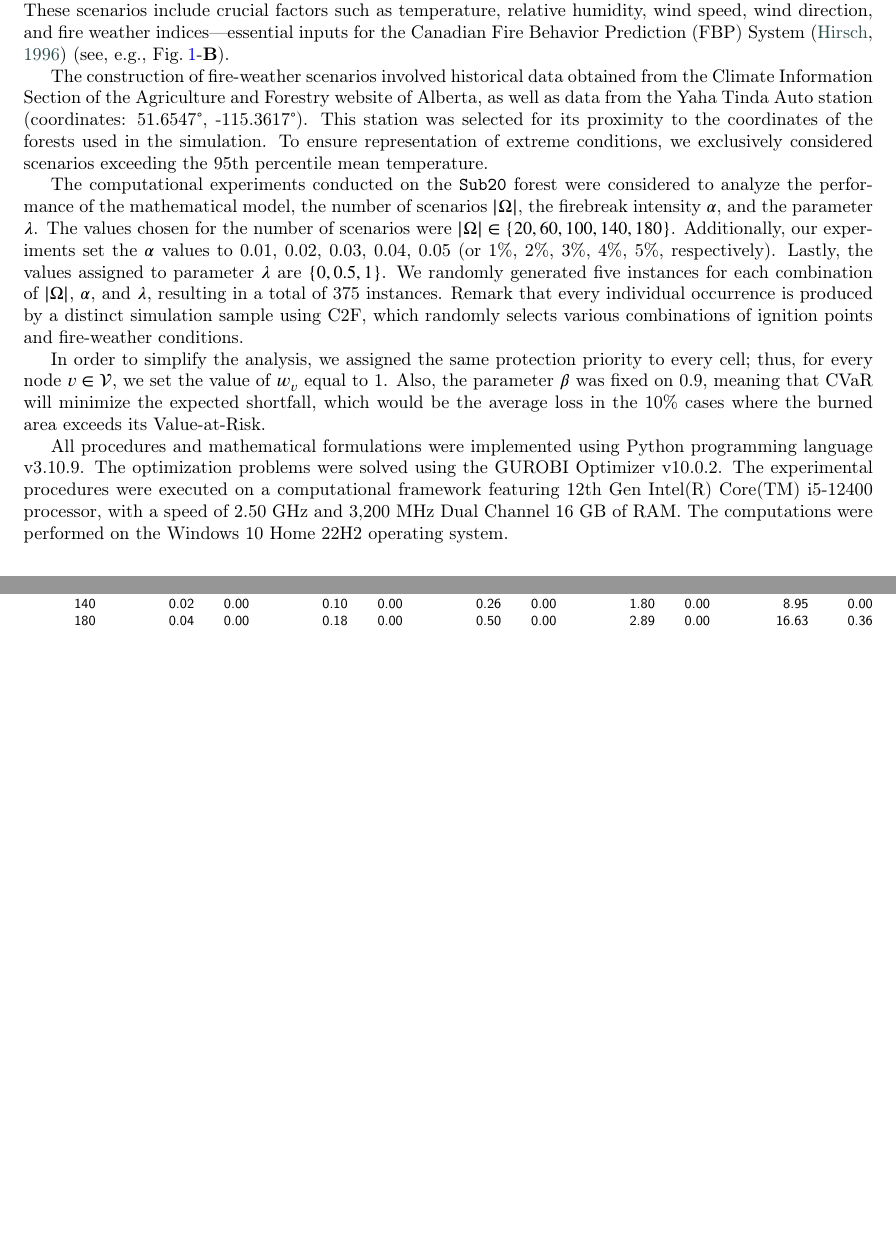
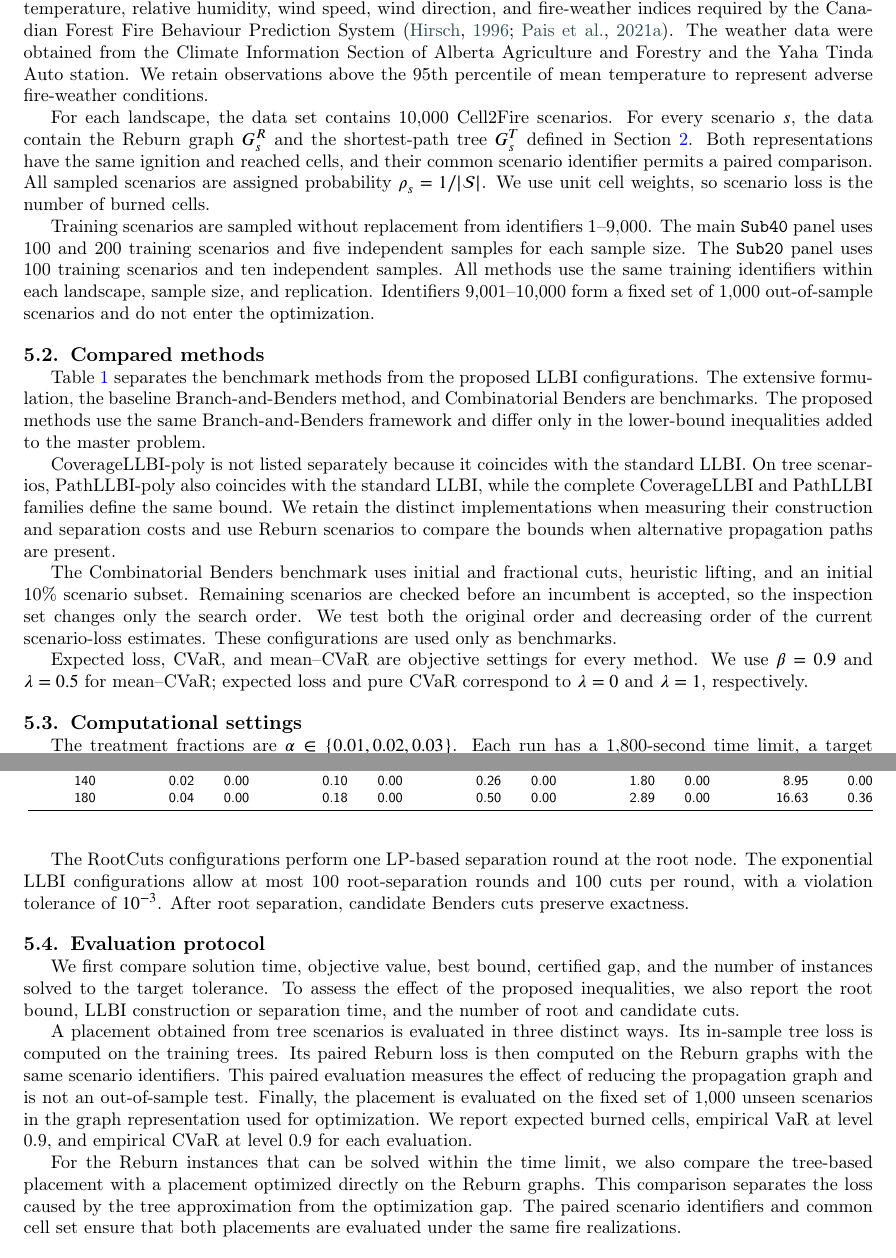
Before and after one commit to FrancoQuezada/FPP_2Stage_SP_ITOR, a LaTeX paper (main.tex): two parts of pages 9 and 10 of 24 before the commit and two parts of pages 9 and 10 of 25 after it, joined at a grey line, cut so that both start at the same text, the shorter picture padded with empty space. Compiled offline with pdfLaTeX; a LaTeX package or settings file that is missing is left out.

Commit message:
Rewrite computational experiment design

```diff
--- a/main.tex
+++ b/main.tex
@@ -679,6 +679,4 @@ is stated for an individual scenario loss, it remains valid under the
 expected-loss, CVaR, and mean--CVaR objectives.
 
 \section{Computational experiments}\label{sec:computational-experiments}
-%\textcolor{red}{In this study, we use real landscapes for our experiments, namely \texttt{Sub100}, situated in the Alberta region of Canada. \texttt{Sub20} represents a forest patch covering an area of 400 hectares (depicted in Fig.\:\ref{fig:graphs}), this region is a partition of \texttt{Sub100} that is employed for the assessment of the optimization model. Additionally, for our computational experiments, \texttt{Sub100} is further subdivided into \texttt{Sub40}. The landscape is divided into $100 \times 100$ m$^2$ cells, and their detailed landscape information can be found at \url{https://github.com/fire2a/C2FFBP}. We use Cell2Fire to conduct simulations of multiple wildfires, which requires fire-weather scenarios (FWS) specific to the study area \citep{parisien2005mapping, pais2021cell2fire}. These scenarios encompass crucial factors such as temperature, relative humidity, wind speed, wind direction, and fire weather indices, which are necessary inputs to the FBP system \citep{hirsch1996canadian} (see, e.g., Fig.\:\ref{fig:graphs_landscape}-\textbf{B}). To ensure the representation of extreme conditions, we exclusively considered scenarios that exceeded the 95th percentile mean temperature.}
 
-We employed three real landscapes in our experiments: \texttt{Sub20}, \texttt{Sub40}, and \texttt{Sub100}, all situated in the Alberta region of Canada. The \texttt{Sub20} landscape, a 400-hectare forest patch depicted in Fig.\:\ref{fig:graphs_landscape}, was chosen for assessing computational performance and observing how the objective function evolves with changes in model parameters. To evaluate the model's computational efficacy over larger forest areas, we extended the study to include \texttt{Sub40} (Fig.:\ref{fig:Sub40}) and \texttt{Sub100} (Fig.:\ref{fig:Sub100}) under specific parameter configurations. Each landscape is divided into $100 \times 100$ m$^2$ cells, and detailed information about these landscapes can be found at \url{https://github.com/fire2a/C2FFBP}. Simulations of multiple wildfires were conducted using Cell2Fire, requiring fire-weather scenarios (FWS) specific to the study area \citep{parisien2005mapping, pais2021cell2fire}. These scenarios include crucial factors such as temperature, relative humidity, wind speed, wind direction, and fire weather indices—essential inputs for the Canadian Fire Behavior Prediction (FBP) System \citep{hirsch1996canadian} (see, e.g., Fig.\:\ref{fig:graphs_landscape}-\textbf{B}).
@@ -685,8 +687,38 @@ We employed three real landscapes in our experiments: \texttt{Sub20}, \texttt{Su
 
-The construction of fire-weather scenarios involved historical data obtained from the Climate Information Section of the Agriculture and Forestry website of Alberta, as well as data from the Yaha Tinda Auto station (coordinates: 51.6547°, -115.3617°). This station was selected for its proximity to the coordinates of the forests used in the simulation. To ensure representation of extreme conditions, we exclusively considered scenarios exceeding the 95th percentile mean temperature.
+\subsection{Instances and scenario sets}
 
-The computational experiments conducted on the \texttt{Sub20} forest were considered to analyze the performance of the mathematical model, the number of scenarios $|\Omega|$, the firebreak intensity $\alpha$, and the parameter $\lambda$. The values chosen for the number of scenarios were $|\Omega| \in \{ 20, 60, 100, 140, 180 \}$. Additionally, our experiments set the $\alpha$ values to 0.01, 0.02, 0.03, 0.04, 0.05 (or 1\%, 2\%, 3\%, 4\%, 5\%, respectively). Lastly, the values assigned to parameter $\lambda$ are $ \{0, 0.5, 1 \}$. We randomly generated five instances for each combination of $|\Omega|$, $\alpha$, and $\lambda$, resulting in a total of 375 instances. Remark that every individual occurrence is produced by a distinct simulation sample using C2F, which randomly selects various combinations of ignition points and fire-weather conditions.
+We use the \texttt{Sub20} and \texttt{Sub40} landscapes from the Alberta
+region of Canada. They contain 400 and 1,600 burnable cells, respectively.
+Each cell covers $100\times100$~m$^2$. The landscape data are available from
+the Cell2Fire FBP repository at \url{https://github.com/fire2a/C2FFBP}.
+Fire-weather scenarios combine temperature,
+relative humidity, wind speed, wind direction, and fire-weather indices
+required by the Canadian Forest Fire Behaviour Prediction System
+\citep{hirsch1996canadian,pais2021cell2fire}. The weather data were obtained
+from the Climate Information Section of Alberta Agriculture and Forestry and
+the Yaha Tinda Auto station. We retain observations above the 95th percentile
+of mean temperature to represent adverse fire-weather conditions.
 
-In order to simplify the analysis, we assigned the same protection priority to every cell; thus, for every node $v \in \mathcal{V}$, we set the value of $w_v$ equal to 1. Also, the parameter $\beta$ was fixed on 0.9, meaning that CVaR will minimize the expected shortfall, which would be the average loss in the 10\% cases where the burned area exceeds its Value-at-Risk.
+For each landscape, the data set contains 10,000 Cell2Fire scenarios. For
+every scenario $s$, the data contain the Reburn graph $G_s^R$ and the shortest-path tree
+$G_s^T$ defined in Section~\ref{sec2}. Both representations have the same
+ignition and reached cells, and their common scenario identifier permits a
+paired comparison. All sampled scenarios are assigned probability
+$\rho_s=1/|\mathcal{S}|$. We use unit cell weights, so scenario loss is the
+number of burned cells.
 
-All procedures and mathematical formulations were implemented using Python programming language v3.10.9. The optimization problems were solved using the GUROBI Optimizer v10.0.2. The experimental procedures were executed on a computational framework featuring 12th Gen Intel(R) Core(TM) i5-12400 processor, with a speed of 2.50 GHz and 3,200 MHz Dual Channel 16 GB of RAM. The computations were performed on the Windows 10 Home 22H2 operating system.
+Training scenarios are sampled without replacement from identifiers 1--9,000.
+The main \texttt{Sub40} panel uses 100 and 200 training scenarios and five
+independent samples for each sample size. The \texttt{Sub20} panel uses 100
+training scenarios and ten independent samples. All methods use the same
+training identifiers within each landscape, sample size, and replication.
+Identifiers 9,001--10,000 form a fixed set of 1,000 out-of-sample scenarios
+and do not enter the optimization.
+
+\subsection{Compared methods}
+
+Table~\ref{tab:compared-methods} separates the benchmark methods from the
+proposed LLBI configurations. The extensive formulation, the baseline
+Branch-and-Benders method, and Combinatorial Benders are benchmarks. The
+proposed methods use the same Branch-and-Benders framework and differ only in
+the lower-bound inequalities added to the master problem.
@@ -692,0 +747,19 @@ All procedures and mathematical formulations were implemented using Python progr
+CoverageLLBI-poly is not listed separately because it coincides with the
+standard LLBI. On tree scenarios, PathLLBI-poly also coincides with the
+standard LLBI, while the complete CoverageLLBI and PathLLBI families define
+the same bound. We retain the distinct implementations when measuring their
+construction and separation costs and use Reburn scenarios to compare the
+bounds when alternative propagation paths are present.
+
+The Combinatorial Benders benchmark uses initial and fractional cuts,
+heuristic lifting, and an initial 10\% scenario subset. Remaining
+scenarios are checked before an incumbent is accepted, so the inspection set
+changes only the search order. We test both the original order and decreasing
+order of the current scenario-loss estimates. These configurations are used
+only as benchmarks.
+
+Expected loss, CVaR, and mean--CVaR are objective settings for every method.
+We use $\beta=0.9$ and $\lambda=0.5$ for mean--CVaR; expected loss and pure
+CVaR correspond to $\lambda=0$ and $\lambda=1$, respectively.
+
+\subsection{Computational settings}
@@ -693,3 +773,34 @@ All procedures and mathematical formulations were implemented using Python progr
+The RootCuts configurations perform one LP-based separation round at the root
+node. The exponential LLBI configurations allow at most 100 root-separation
+rounds and 100 cuts per round, with a violation tolerance of $10^{-3}$. After
+root separation, candidate Benders cuts preserve exactness.
+
+% TODO: Insert the hardware and operating-system specifications used for the
+% final experiment campaign.
+
+\subsection{Evaluation protocol}
+
+We first compare solution time, objective value, best bound, certified gap,
+and the number of instances solved to the target tolerance. To assess the
+effect of the proposed inequalities, we also report the root bound, LLBI
+construction or separation time, and the number of root and candidate cuts.
+
+A placement obtained from tree scenarios is evaluated in three distinct
+ways. Its in-sample tree loss is computed on the training trees. Its paired
+Reburn loss is then computed on the Reburn graphs with the same scenario
+identifiers. This paired evaluation measures the effect of reducing the
+propagation graph and is not an out-of-sample test. Finally, the placement is
+evaluated on the fixed set of 1,000 unseen scenarios in the graph
+representation used for optimization. We report expected burned cells,
+empirical VaR at level 0.9, and empirical CVaR at level 0.9 for each
+evaluation.
+
+For the Reburn instances that can be solved within the time limit, we also
+compare the tree-based placement with a placement optimized directly on the
+Reburn graphs. This comparison separates the loss caused by the tree
+approximation from the optimization gap. The paired scenario identifiers and
+common cell set ensure that both placements are evaluated under the same fire
+realizations.
 
 \section{Results and discussion}
 \label{S:4}
```
Also changed, not shown: main.tex (37 more changed lines).
